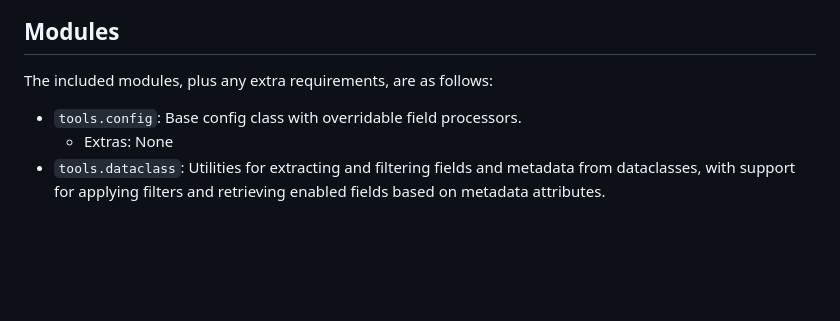
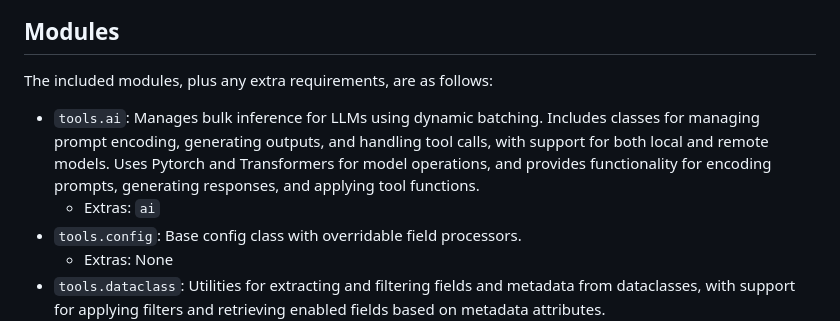
Before and after one commit to fmtr/fmtr.tools, a Markdown page: README.md, the part around the change. GitHub-like rendering; blank space fills up the shorter version.

Commit message:
Add AI tools to README

```diff
--- a/README.md
+++ b/README.md
@@ -80,6 +80,8 @@ MissingExtraError: The current module is missing dependencies. To install them,
 
 The included modules, plus any extra requirements, are as follows:
 
+- `tools.ai`: Manages bulk inference for LLMs using dynamic batching. Includes classes for managing prompt encoding, generating outputs, and handling tool calls, with support for both local and remote models. Uses Pytorch and Transformers for model operations, and provides functionality for encoding prompts, generating responses, and applying tool functions.
+  - Extras: `ai`
 - `tools.config`: Base config class with overridable field processors.
     - Extras: None
 - `tools.dataclass`: Utilities for extracting and filtering fields and metadata from dataclasses, with support for applying filters and retrieving enabled fields based on metadata attributes.
```
